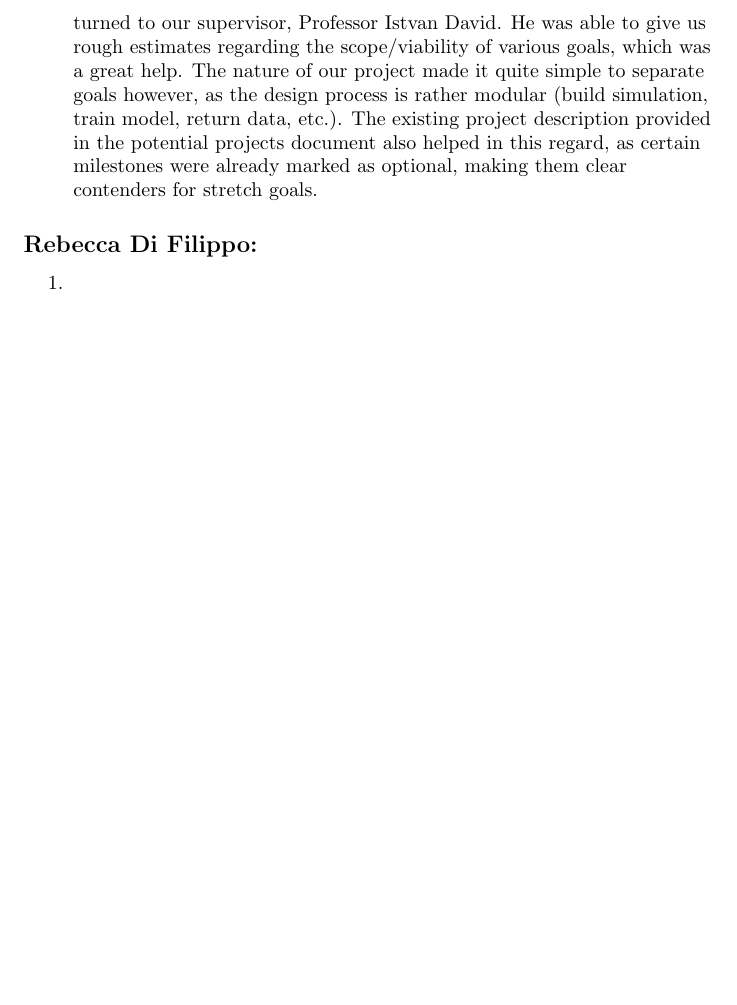
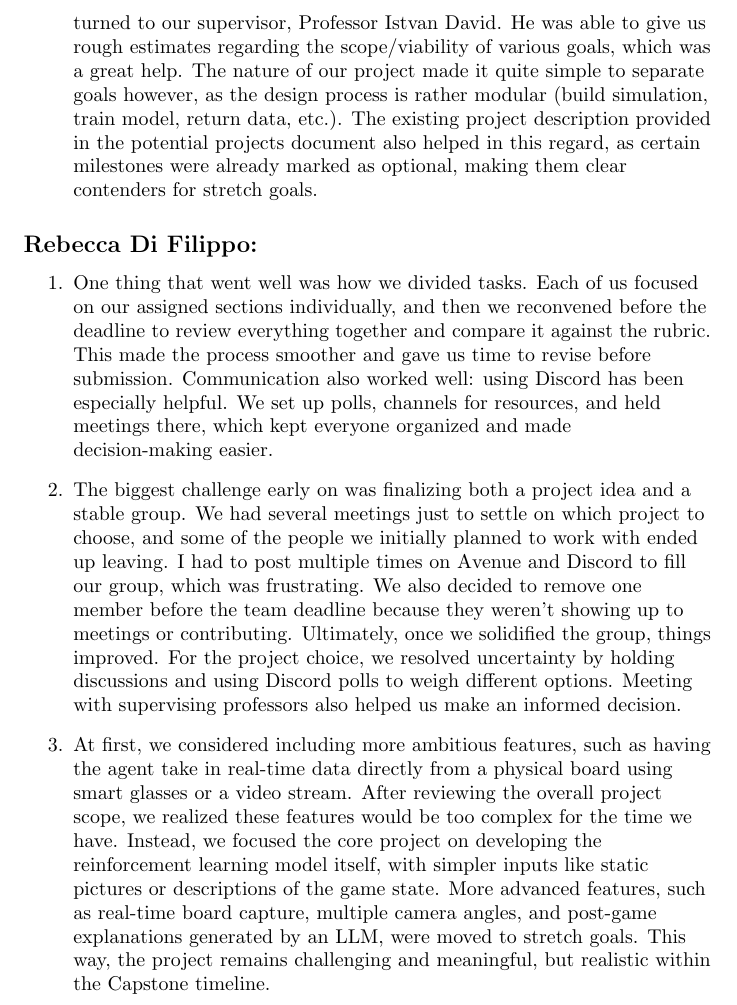
Before and after one commit to SY3141/RLCatan, a LaTeX document (docs/ProblemStatementAndGoals/ProblemStatement.tex): part of page 6 of 6, cut so that both start at the same text, the shorter picture padded with empty space. Compiled offline with pdfLaTeX.

Commit message:
add personal reflection to prob statement

```diff
--- a/docs/ProblemStatementAndGoals/ProblemStatement.tex
+++ b/docs/ProblemStatementAndGoals/ProblemStatement.tex
@@ -153,10 +153,12 @@ The extras for this project include:
 \subsection*{Rebecca Di Filippo:}\label{subsec:rebecca-difilippo-reflection}
 \begin{enumerate}
     \item
-
+    One thing that went well was how we divided tasks. Each of us focused on our assigned sections individually, and then we reconvened before the deadline to review everything together and compare it against the rubric. This made the process smoother and gave us time to revise before submission. Communication also worked well: using Discord has been especially helpful. We set up polls, channels for resources, and held meetings there, which kept everyone organized and made decision-making easier.
+    \item
+    The biggest challenge early on was finalizing both a project idea and a stable group. We had several meetings just to settle on which project to choose, and some of the people we initially planned to work with ended up leaving. I had to post multiple times on Avenue and Discord to fill our group, which was frustrating. We also decided to remove one member before the team deadline because they weren’t showing up to meetings or contributing. Ultimately, once we solidified the group, things improved. For the project choice, we resolved uncertainty by holding discussions and using Discord polls to weigh different options. Meeting with supervising professors also helped us make an informed decision.
     \item
 
-    \item
+    At first, we considered including more ambitious features, such as having the agent take in real-time data directly from a physical board using smart glasses or a video stream. After reviewing the overall project scope, we realized these features would be too complex for the time we have. Instead, we focused the core project on developing the reinforcement learning model itself, with simpler inputs like static pictures or descriptions of the game state. More advanced features, such as real-time board capture, multiple camera angles, and post-game explanations generated by an LLM, were moved to stretch goals. This way, the project remains challenging and meaningful, but realistic within the Capstone timeline.
 
 \end{enumerate}
 
```
Also changed, not shown: docs/ProblemStatementAndGoals/ProblemStatement.pdf.
